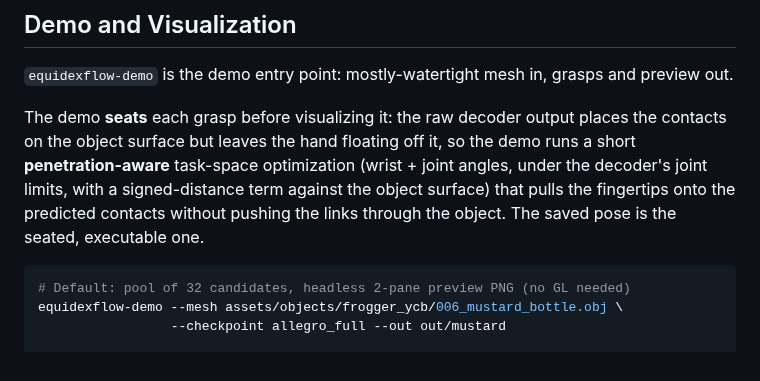
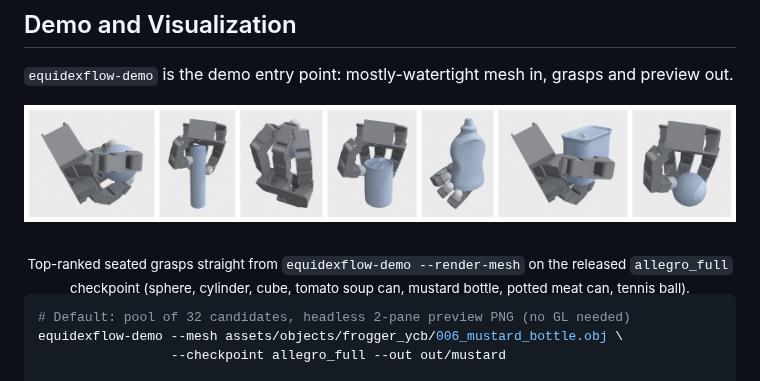
Before and after one commit to coenwerem/equidexflow, a Markdown page: README.md, the part around the change. Drawn GitHub-style; pictures changed too: assets/teaser/demo_gallery.png (added).

Commit message:
rendering

````diff
--- a/README.md
+++ b/README.md
@@ -144,12 +144,11 @@ export EQUIDEXFLOW_OBJECTS_DIR=/path/to/objects
 
 `equidexflow-demo` is the demo entry point: mostly-watertight mesh in, grasps and preview out.
 
-The demo **seats** each grasp before visualizing it: the raw decoder output
-places the contacts on the object surface but leaves the hand floating off it, so
-the demo runs a short **penetration-aware** task-space optimization (wrist + joint
-angles, under the decoder's joint limits, with a signed-distance term against the
-object surface) that pulls the fingertips onto the predicted contacts without
-pushing the links through the object. The saved pose is the seated, executable one.
+<div align="center">
+<img src="assets/teaser/demo_gallery.png" width="100%" alt="EquiDexFlow demo output: seated Allegro grasps on a sphere, cylinder, cube, tomato soup can, mustard bottle, potted meat can, and tennis ball." />
+<br/><br/>
+<sub>Top-ranked seated grasps straight from <code>equidexflow-demo --render-mesh</code> on the released <code>allegro_full</code> checkpoint (sphere, cylinder, cube, tomato soup can, mustard bottle, potted meat can, tennis ball).</sub>
+</div>
 
 ```bash
 # Default: pool of 32 candidates, headless 2-pane preview PNG (no GL needed)
````
Also changed, not shown: 5 other files.
